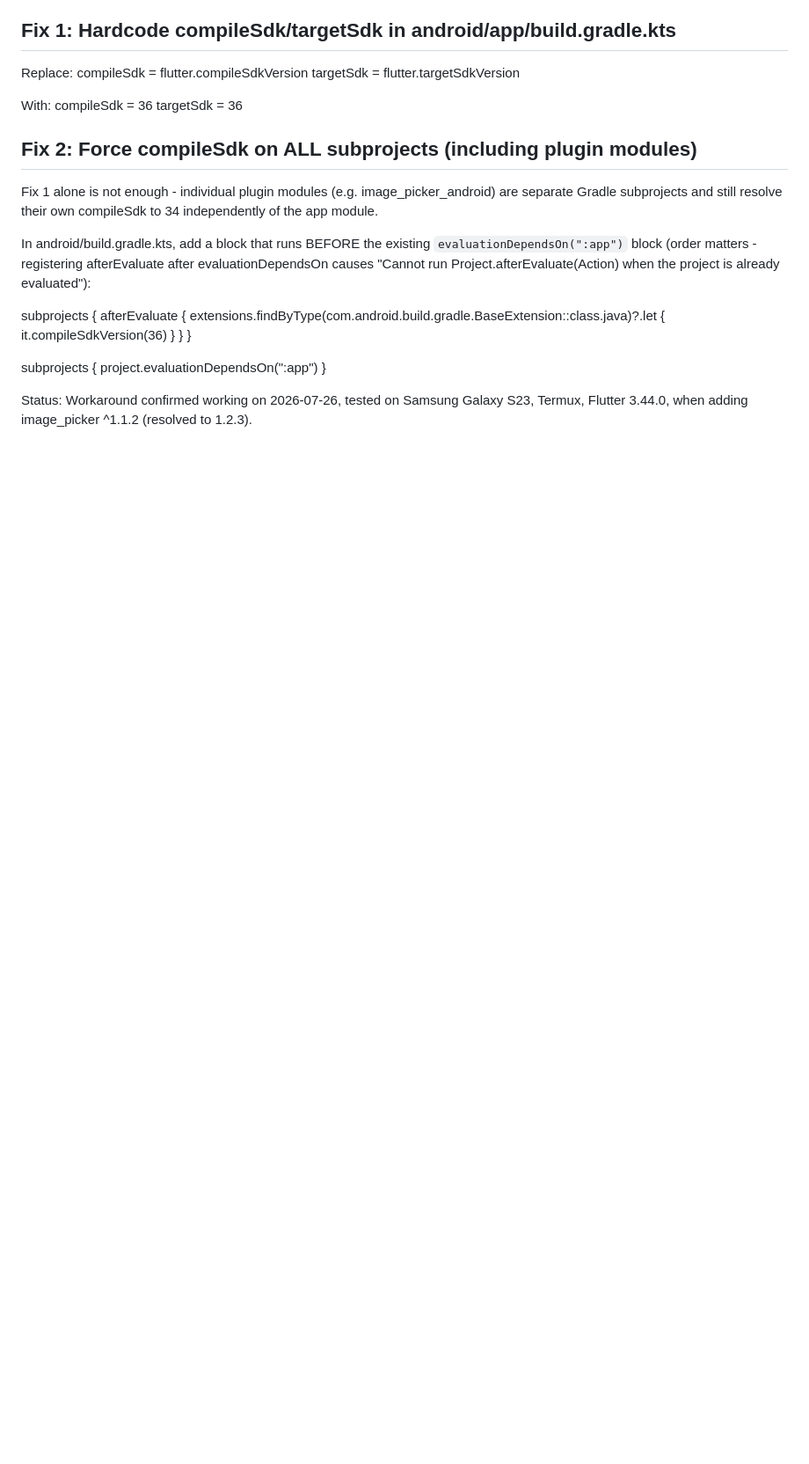
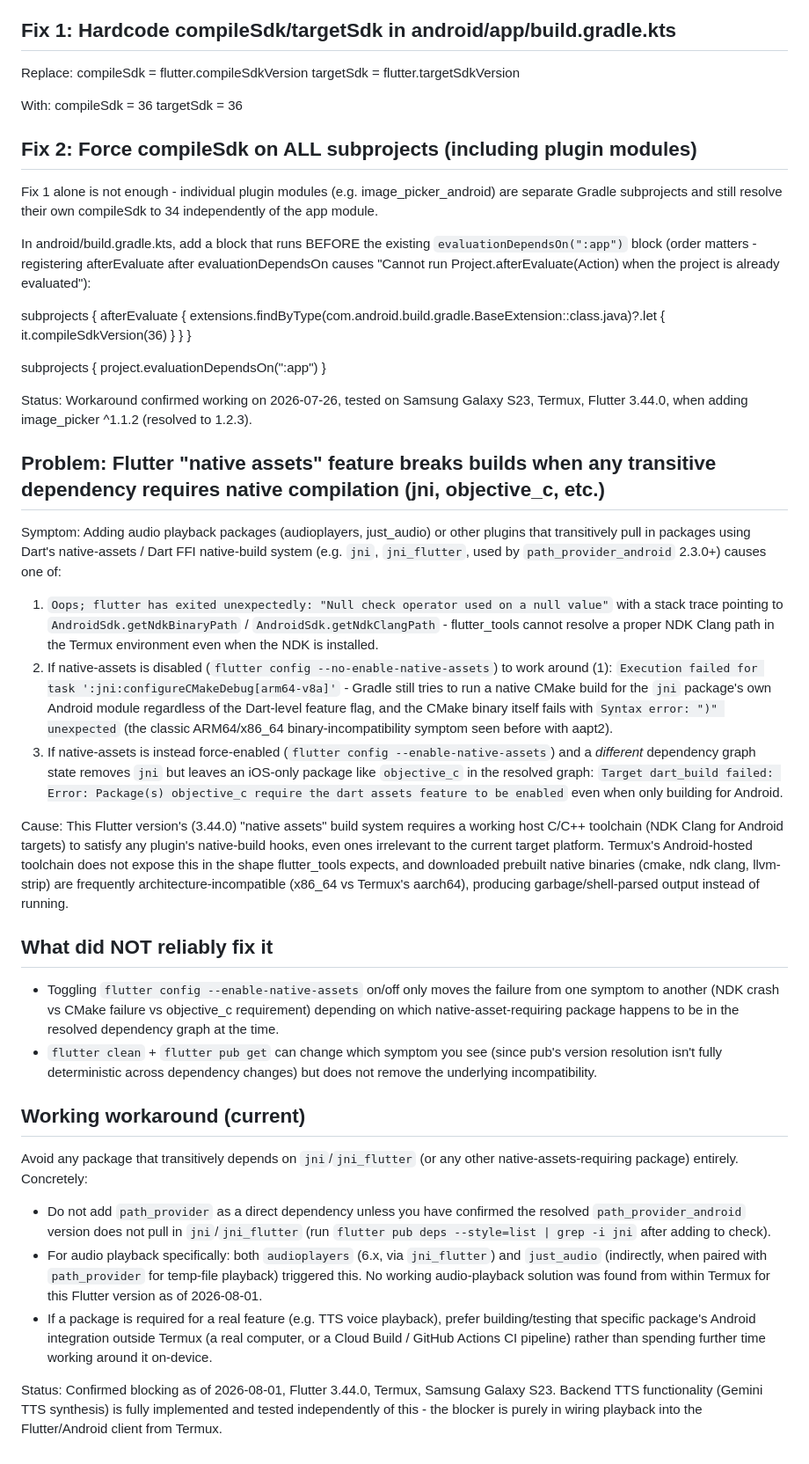
Before and after one commit to Thearchitectoftiles369/CupWhisper, a Markdown page: docs/termux-environment-fixes.md, the part around the change. Shown at 88% size. Drawn GitHub-style; blank space fills up the shorter version.

Commit message:
Document Termux native-assets/jni/CMake blocker for audio playback packages, for future reference

```diff
--- a/docs/termux-environment-fixes.md
+++ b/docs/termux-environment-fixes.md
@@ -83,3 +83,72 @@ subprojects {
 }
 
 Status: Workaround confirmed working on 2026-07-26, tested on Samsung Galaxy S23, Termux, Flutter 3.44.0, when adding image_picker ^1.1.2 (resolved to 1.2.3).
+
+## Problem: Flutter "native assets" feature breaks builds when any transitive dependency requires native compilation (jni, objective_c, etc.)
+
+Symptom: Adding audio playback packages (audioplayers, just_audio) or other
+plugins that transitively pull in packages using Dart's native-assets /
+Dart FFI native-build system (e.g. `jni`, `jni_flutter`, used by
+`path_provider_android` 2.3.0+) causes one of:
+
+1. `Oops; flutter has exited unexpectedly: "Null check operator used on a
+   null value"` with a stack trace pointing to
+   `AndroidSdk.getNdkBinaryPath` / `AndroidSdk.getNdkClangPath` -
+   flutter_tools cannot resolve a proper NDK Clang path in the Termux
+   environment even when the NDK is installed.
+2. If native-assets is disabled (`flutter config --no-enable-native-assets`)
+   to work around (1): `Execution failed for task
+   ':jni:configureCMakeDebug[arm64-v8a]'` - Gradle still tries to run a
+   native CMake build for the `jni` package's own Android module
+   regardless of the Dart-level feature flag, and the CMake binary itself
+   fails with `Syntax error: ")" unexpected` (the classic ARM64/x86_64
+   binary-incompatibility symptom seen before with aapt2).
+3. If native-assets is instead force-enabled
+   (`flutter config --enable-native-assets`) and a *different* dependency
+   graph state removes `jni` but leaves an iOS-only package like
+   `objective_c` in the resolved graph: `Target dart_build failed:
+   Error: Package(s) objective_c require the dart assets feature to be
+   enabled` even when only building for Android.
+
+Cause: This Flutter version's (3.44.0) "native assets" build system
+requires a working host C/C++ toolchain (NDK Clang for Android targets)
+to satisfy any plugin's native-build hooks, even ones irrelevant to the
+current target platform. Termux's Android-hosted toolchain does not
+expose this in the shape flutter_tools expects, and downloaded prebuilt
+native binaries (cmake, ndk clang, llvm-strip) are frequently
+architecture-incompatible (x86_64 vs Termux's aarch64), producing
+garbage/shell-parsed output instead of running.
+
+## What did NOT reliably fix it
+
+- Toggling `flutter config --enable-native-assets` on/off only moves the
+  failure from one symptom to another (NDK crash vs CMake failure vs
+  objective_c requirement) depending on which native-asset-requiring
+  package happens to be in the resolved dependency graph at the time.
+- `flutter clean` + `flutter pub get` can change which symptom you see
+  (since pub's version resolution isn't fully deterministic across
+  dependency changes) but does not remove the underlying incompatibility.
+
+## Working workaround (current)
+
+Avoid any package that transitively depends on `jni`/`jni_flutter` (or
+any other native-assets-requiring package) entirely. Concretely:
+
+- Do not add `path_provider` as a direct dependency unless you have
+  confirmed the resolved `path_provider_android` version does not pull
+  in `jni`/`jni_flutter` (run `flutter pub deps --style=list | grep -i
+  jni` after adding to check).
+- For audio playback specifically: both `audioplayers` (6.x, via
+  `jni_flutter`) and `just_audio` (indirectly, when paired with
+  `path_provider` for temp-file playback) triggered this. No working
+  audio-playback solution was found from within Termux for this Flutter
+  version as of 2026-08-01.
+- If a package is required for a real feature (e.g. TTS voice playback),
+  prefer building/testing that specific package's Android integration
+  outside Termux (a real computer, or a Cloud Build / GitHub Actions CI
+  pipeline) rather than spending further time working around it on-device.
+
+Status: Confirmed blocking as of 2026-08-01, Flutter 3.44.0, Termux,
+Samsung Galaxy S23. Backend TTS functionality (Gemini TTS synthesis) is
+fully implemented and tested independently of this - the blocker is
+purely in wiring playback into the Flutter/Android client from Termux.
```
